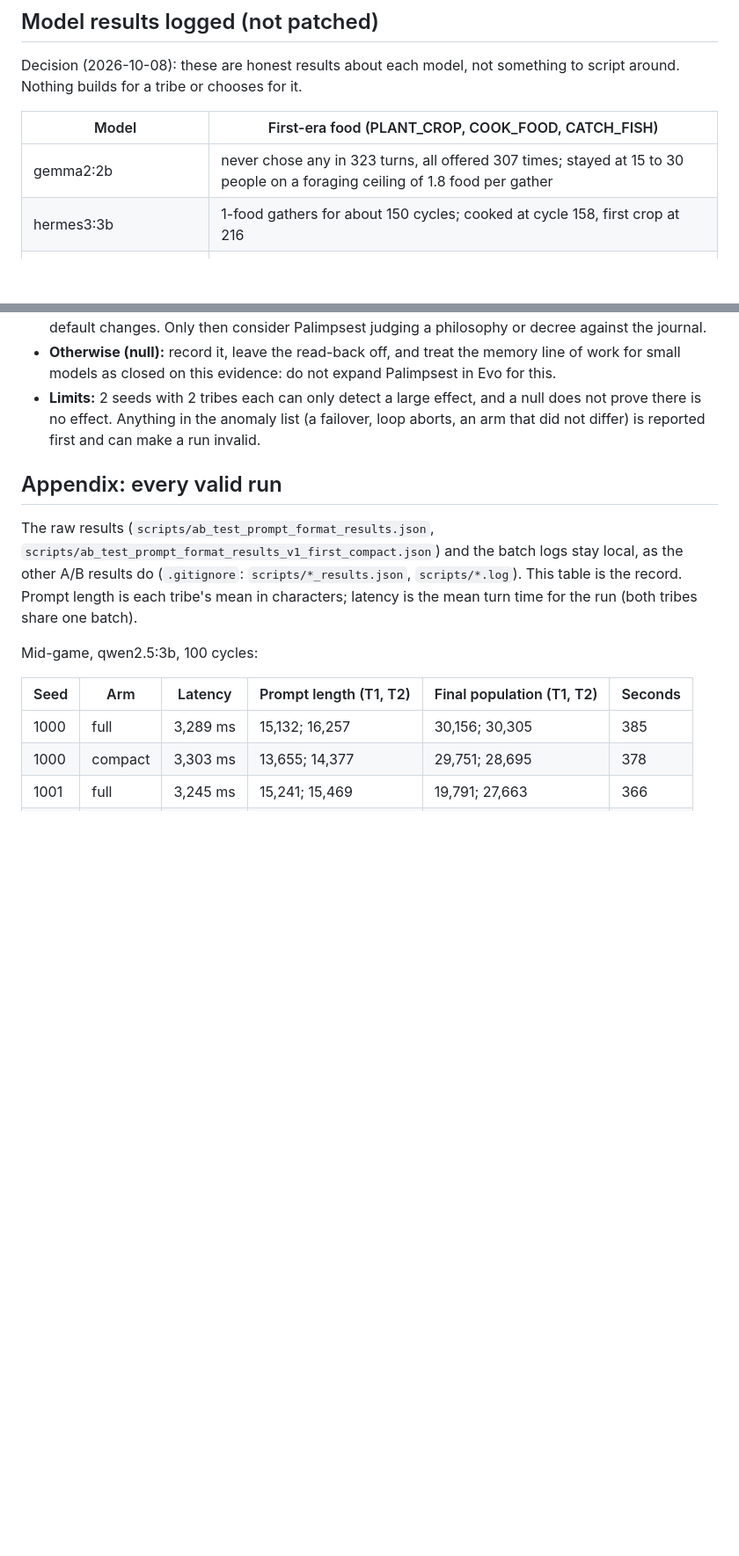
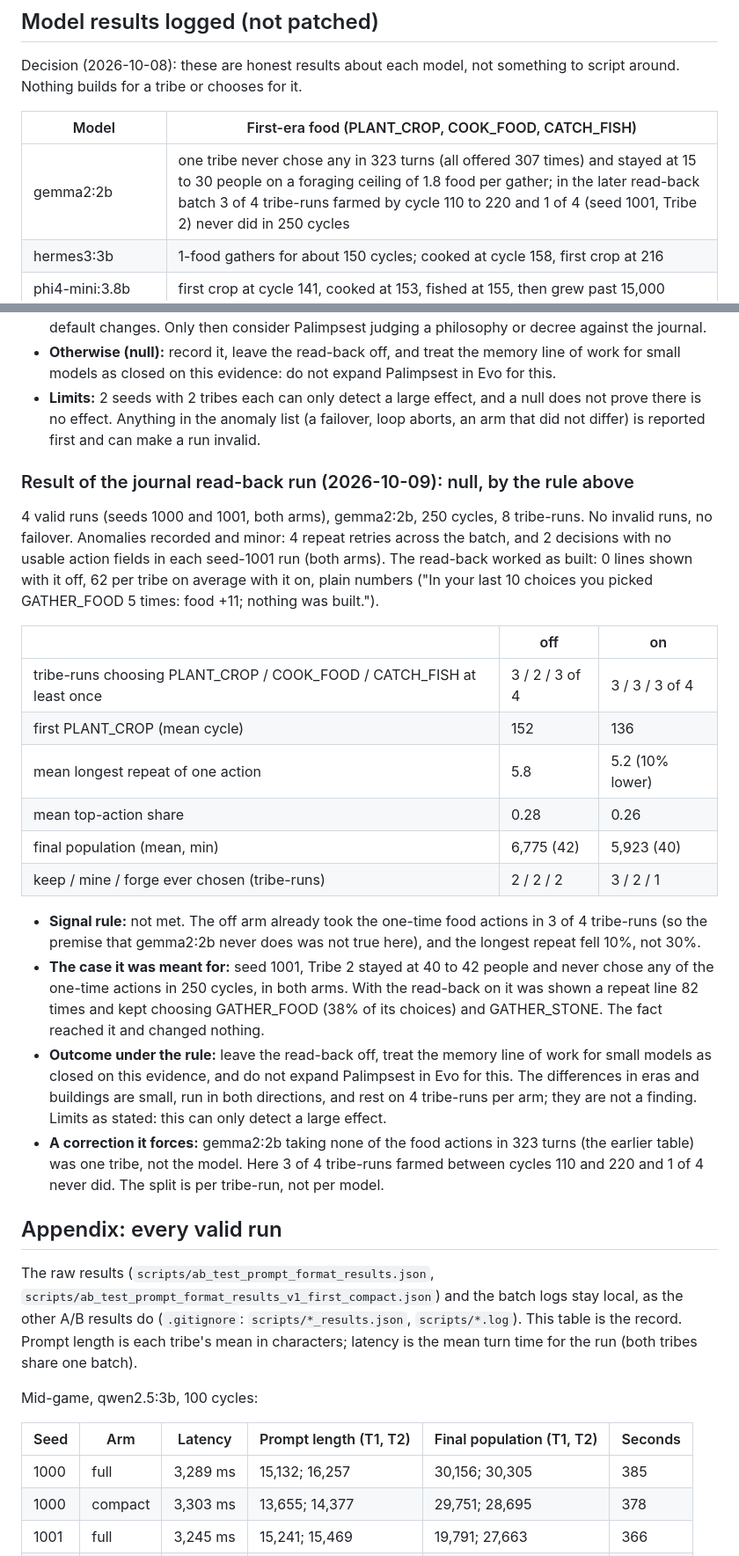
Before and after one commit to ScottColeSW/Evo, a Markdown page: docs/PROMPT-FORMAT-AB-2026-10-09.md, 2 parts joined by grey strips. Shown at 88% size. Rendered like a GitHub page; blank space fills up the shorter version.

Commit message:
Record the journal read-back result: null by the pre-registered rule
gemma2:2b, early game, 250 cycles, 2 seeds, off against on, 4 valid runs, no failover. The read-back worked as built (0 lines off, 62 per tribe on) but did not move behavior: the
one-time food actions were already taken by 3 of 4 off-arm tribe-runs, the longest repeat fell 10% (the rule needed 30%), and the tribe that stayed at 40 people in both arms was shown
the repeat line 82 times and kept gathering. Outcome under the rule: leave it off, close the small-model memory line, do not expand Palimpsest for this. Also corrects the earlier claim
that gemma2:2b never takes the food actions: that was one tribe, and here 3 of 4 did.

Co-Authored-By: Claude Sonnet 5.5 <noreply@anthropic.com>

```diff
--- a/docs/PROMPT-FORMAT-AB-2026-10-09.md
+++ b/docs/PROMPT-FORMAT-AB-2026-10-09.md
@@ -110,7 +110,7 @@ Decision (2026-10-08): these are honest results about each model, not something
 
 | Model | First-era food (PLANT_CROP, COOK_FOOD, CATCH_FISH) |
 |---|---|
-| gemma2:2b | never chose any in 323 turns, all offered 307 times; stayed at 15 to 30 people on a foraging ceiling of 1.8 food per gather |
+| gemma2:2b | one tribe never chose any in 323 turns (all offered 307 times) and stayed at 15 to 30 people on a foraging ceiling of 1.8 food per gather; in the later read-back batch 3 of 4 tribe-runs farmed by cycle 110 to 220 and 1 of 4 (seed 1001, Tribe 2) never did in 250 cycles |
 | hermes3:3b | 1-food gathers for about 150 cycles; cooked at cycle 158, first crop at 216 |
 | phi4-mini:3.8b | first crop at cycle 141, cooked at 153, fished at 155, then grew past 15,000 |
 | qwen2.5:3b, llama3.2, gemma3:4b | farmed early and grew fast |
@@ -181,6 +181,29 @@ Run: gemma2:2b, early game, 250 cycles, seeds 1000 and 1001, read-back off again
 - **Limits:** 2 seeds with 2 tribes each can only detect a large effect, and a null does not prove there is no effect. Anything in the anomaly list (a failover, loop aborts, an arm that did
   not differ) is reported first and can make a run invalid.
 
+### Result of the journal read-back run (2026-10-09): null, by the rule above
+
+4 valid runs (seeds 1000 and 1001, both arms), gemma2:2b, 250 cycles, 8 tribe-runs. No invalid runs, no failover. Anomalies recorded and minor: 4 repeat retries across the batch, and 2 decisions with no
+usable action fields in each seed-1001 run (both arms). The read-back worked as built: 0 lines shown with it off, 62 per tribe on average with it on, plain numbers ("In your last 10 choices you picked
+GATHER_FOOD 5 times: food +11; nothing was built.").
+
+| | off | on |
+|---|---|---|
+| tribe-runs choosing PLANT_CROP / COOK_FOOD / CATCH_FISH at least once | 3 / 2 / 3 of 4 | 3 / 3 / 3 of 4 |
+| first PLANT_CROP (mean cycle) | 152 | 136 |
+| mean longest repeat of one action | 5.8 | 5.2 (10% lower) |
+| mean top-action share | 0.28 | 0.26 |
+| final population (mean, min) | 6,775 (42) | 5,923 (40) |
+| keep / mine / forge ever chosen (tribe-runs) | 2 / 2 / 2 | 3 / 2 / 1 |
+
+- **Signal rule:** not met. The off arm already took the one-time food actions in 3 of 4 tribe-runs (so the premise that gemma2:2b never does was not true here), and the longest repeat fell 10%, not 30%.
+- **The case it was meant for:** seed 1001, Tribe 2 stayed at 40 to 42 people and never chose any of the one-time actions in 250 cycles, in both arms. With the read-back on it was shown a repeat line 82 times and kept
+  choosing GATHER_FOOD (38% of its choices) and GATHER_STONE. The fact reached it and changed nothing.
+- **Outcome under the rule:** leave the read-back off, treat the memory line of work for small models as closed on this evidence, and do not expand Palimpsest in Evo for this. The differences in eras and buildings
+  are small, run in both directions, and rest on 4 tribe-runs per arm; they are not a finding. Limits as stated: this can only detect a large effect.
+- **A correction it forces:** gemma2:2b taking none of the food actions in 323 turns (the earlier table) was one tribe, not the model. Here 3 of 4 tribe-runs farmed between cycles 110 and 220 and 1 of 4 never did. The split
+  is per tribe-run, not per model.
+
 ## Appendix: every valid run
 
 The raw results (`scripts/ab_test_prompt_format_results.json`, `scripts/ab_test_prompt_format_results_v1_first_compact.json`) and the batch logs stay local, as the
```
Also changed, not shown: other parts of docs/PROMPT-FORMAT-AB-2026-10-09.md (+2 -2 lines).
